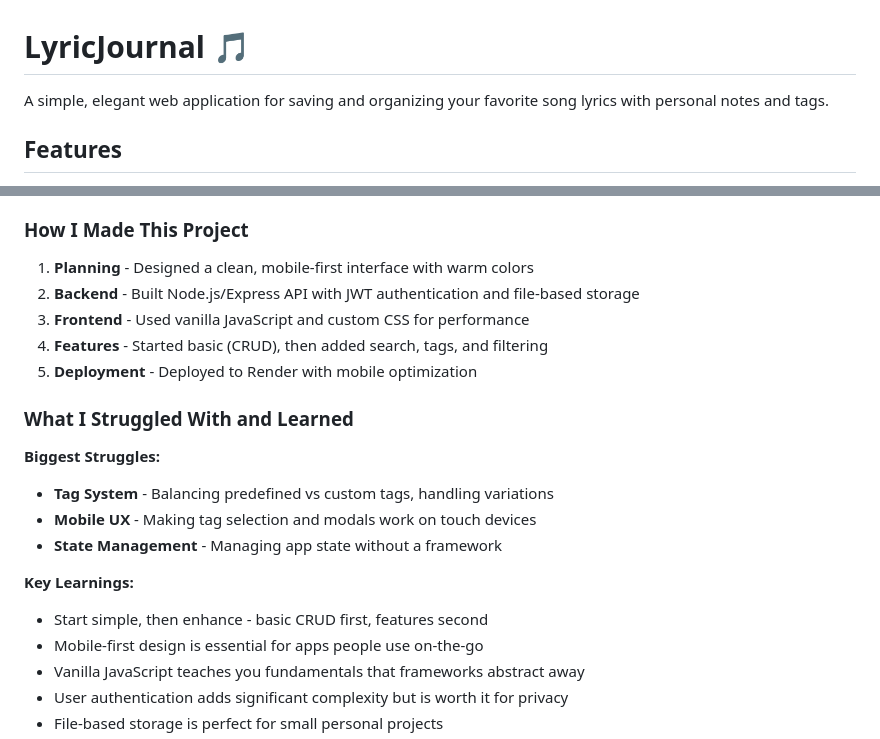
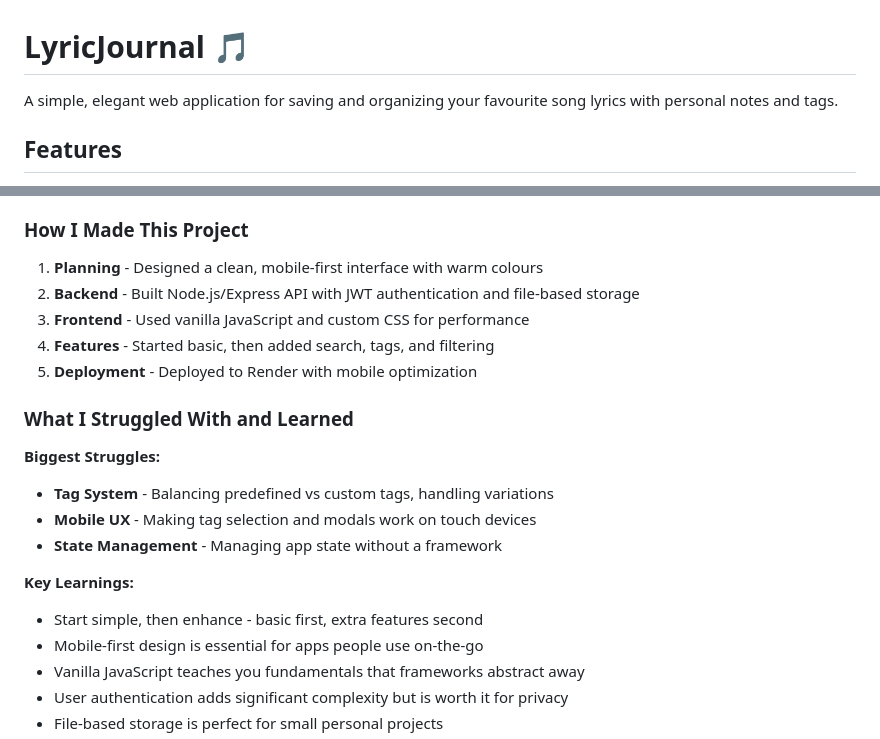
Before and after one commit to KS-369/LyricJournalWeb, a Markdown page: README.md, 2 parts joined by grey strips. GitHub-like rendering.

```diff
--- a/README.md
+++ b/README.md
@@ -1,6 +1,6 @@
 # LyricJournal 🎵
 
-A simple, elegant web application for saving and organizing your favorite song lyrics with personal notes and tags.
+A simple, elegant web application for saving and organizing your favourite song lyrics with personal notes and tags.
 
 ## Features
 
@@ -94,10 +94,10 @@ I was constantly screenshotting lyrics and saving them in random notes apps with
 
 ### How I Made This Project
 
-1. **Planning** - Designed a clean, mobile-first interface with warm colors
+1. **Planning** - Designed a clean, mobile-first interface with warm colours
 2. **Backend** - Built Node.js/Express API with JWT authentication and file-based storage
 3. **Frontend** - Used vanilla JavaScript and custom CSS for performance
-4. **Features** - Started basic (CRUD), then added search, tags, and filtering
+4. **Features** - Started basic, then added search, tags, and filtering
 5. **Deployment** - Deployed to Render with mobile optimization
 
 ### What I Struggled With and Learned
@@ -108,7 +108,7 @@ I was constantly screenshotting lyrics and saving them in random notes apps with
 - **State Management** - Managing app state without a framework
 
 **Key Learnings:**
-- Start simple, then enhance - basic CRUD first, features second
+- Start simple, then enhance - basic first, extra features second
 - Mobile-first design is essential for apps people use on-the-go
 - Vanilla JavaScript teaches you fundamentals that frameworks abstract away
 - User authentication adds significant complexity but is worth it for privacy
```
